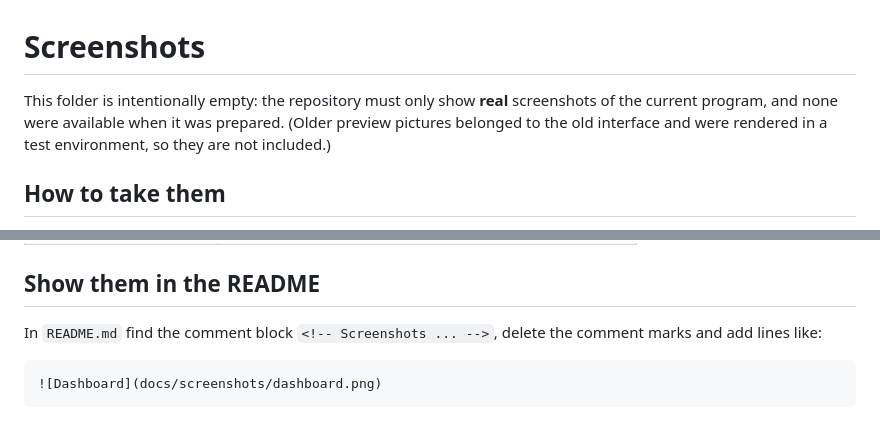
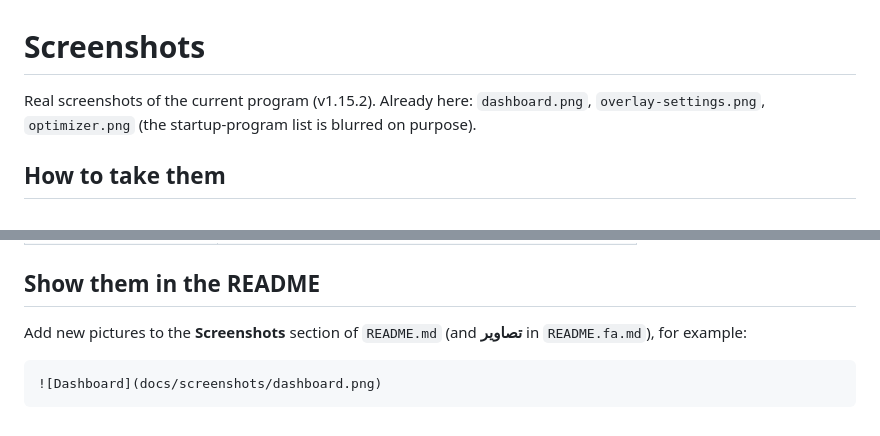
Before and after one commit to unrealhamed/Lmonitor, a Markdown page: docs/screenshots/README.md, 2 parts joined by grey strips. Drawn GitHub-style.

````diff
--- a/docs/screenshots/README.md
+++ b/docs/screenshots/README.md
@@ -1,6 +1,6 @@
 # Screenshots
 
-This folder is intentionally empty: the repository must only show **real** screenshots of the current program, and none were available when it was prepared. (Older preview pictures belonged to the old interface and were rendered in a test environment, so they are not included.)
+Real screenshots of the current program (v1.15.2). Already here: `dashboard.png`, `overlay-settings.png`, `optimizer.png` (the startup-program list is blurred on purpose).
 
 ## How to take them
 1. Start Lmonitor, press `Win + Shift + S`, select the window and save the picture here as PNG.
@@ -19,7 +19,7 @@ This folder is intentionally empty: the repository must only show **real** scree
 | `personalize.png` | Personalize page (themes) |
 
 ## Show them in the README
-In `README.md` find the comment block `<!-- Screenshots ... -->`, delete the comment marks and add lines like:
+Add new pictures to the **Screenshots** section of `README.md` (and **تصاویر** in `README.fa.md`), for example:
 
 ```
 ![Dashboard](docs/screenshots/dashboard.png)
````
Also changed, not shown: README.fa.md (+8 -0 lines), README.md (+7 -4 lines), docs/screenshots/dashboard.png (added), docs/screenshots/optimizer.png (added), docs/screenshots/overlay-settings.png (added).
